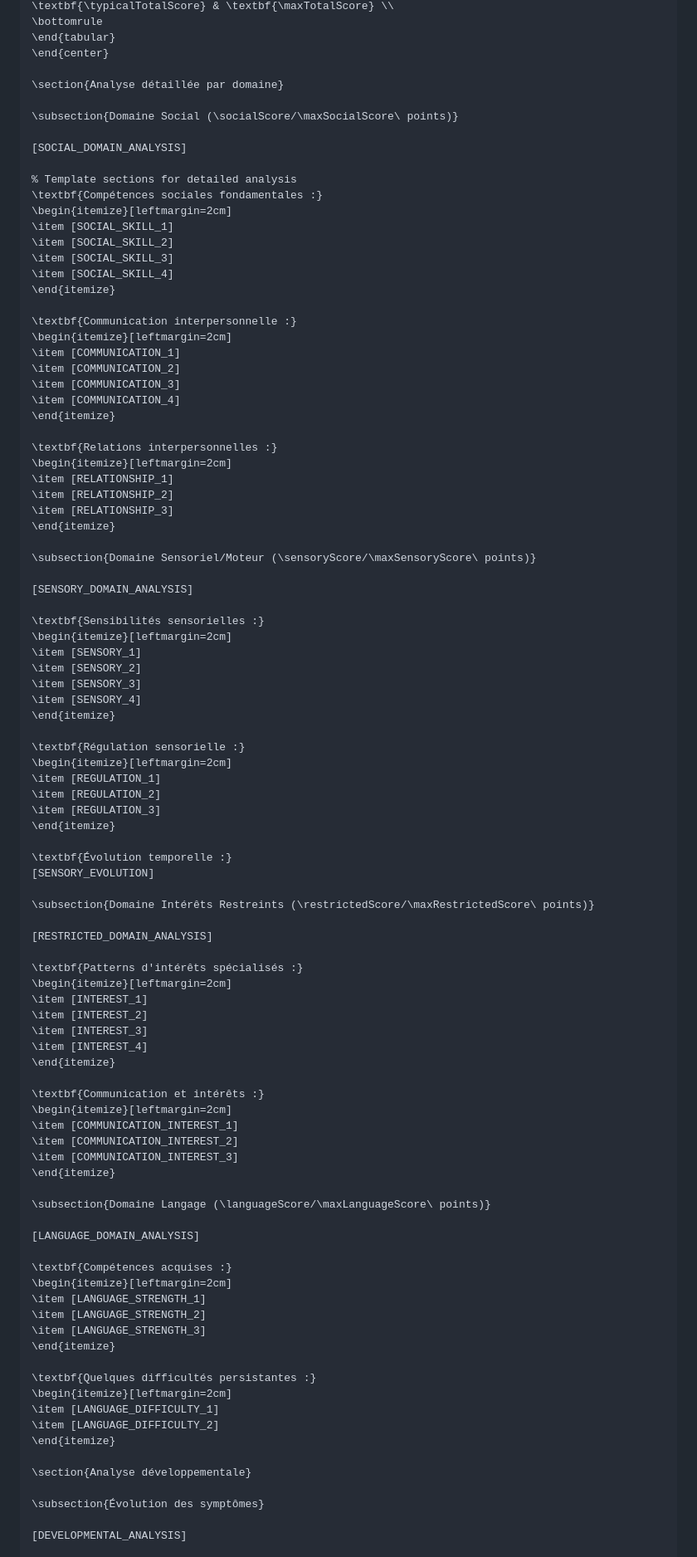
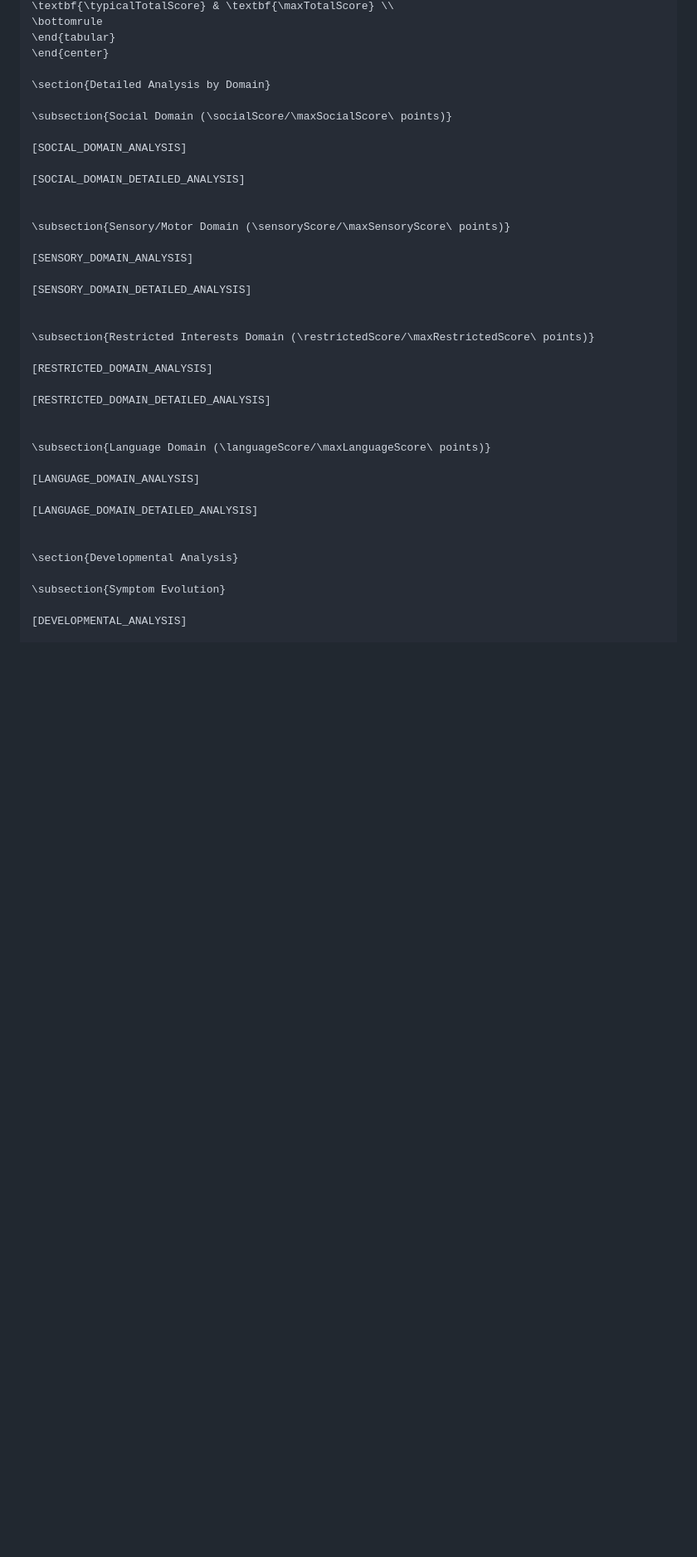
Before and after one commit to raphink/raads-r, a Markdown page: claude.md, the part around the change printed below. Shown: that part at 83% size. GitHub-like rendering; blank space fills up the shorter version.

```diff
--- a/claude.md
+++ b/claude.md
@@ -260,97 +264,39 @@ Language & \languageScore & \threshLanguageScore & \typicalLanguageScore & \maxL
 \end{tabular}
 \end{center}
 
-\section{Analyse détaillée par domaine}
+\section{Detailed Analysis by Domain}
 
-\subsection{Domaine Social (\socialScore/\maxSocialScore\ points)}
+\subsection{Social Domain (\socialScore/\maxSocialScore\ points)}
 
 [SOCIAL_DOMAIN_ANALYSIS]
 
-% Template sections for detailed analysis
-\textbf{Compétences sociales fondamentales :}
-\begin{itemize}[leftmargin=2cm]
-\item [SOCIAL_SKILL_1]
-\item [SOCIAL_SKILL_2]
-\item [SOCIAL_SKILL_3]
-\item [SOCIAL_SKILL_4]
-\end{itemize}
+[SOCIAL_DOMAIN_DETAILED_ANALYSIS]
 
-\textbf{Communication interpersonnelle :}
-\begin{itemize}[leftmargin=2cm]
-\item [COMMUNICATION_1]
-\item [COMMUNICATION_2]
-\item [COMMUNICATION_3]
-\item [COMMUNICATION_4]
-\end{itemize}
 
-\textbf{Relations interpersonnelles :}
-\begin{itemize}[leftmargin=2cm]
-\item [RELATIONSHIP_1]
-\item [RELATIONSHIP_2]
-\item [RELATIONSHIP_3]
-\end{itemize}
-
-\subsection{Domaine Sensoriel/Moteur (\sensoryScore/\maxSensoryScore\ points)}
+\subsection{Sensory/Motor Domain (\sensoryScore/\maxSensoryScore\ points)}
 
 [SENSORY_DOMAIN_ANALYSIS]
 
-\textbf{Sensibilités sensorielles :}
-\begin{itemize}[leftmargin=2cm]
-\item [SENSORY_1]
-\item [SENSORY_2]
-\item [SENSORY_3]
-\item [SENSORY_4]
-\end{itemize}
+[SENSORY_DOMAIN_DETAILED_ANALYSIS]
 
-\textbf{Régulation sensorielle :}
-\begin{itemize}[leftmargin=2cm]
-\item [REGULATION_1]
-\item [REGULATION_2]
-\item [REGULATION_3]
-\end{itemize}
 
-\textbf{Évolution temporelle :}
-[SENSORY_EVOLUTION]
-
-\subsection{Domaine Intérêts Restreints (\restrictedScore/\maxRestrictedScore\ points)}
+\subsection{Restricted Interests Domain (\restrictedScore/\maxRestrictedScore\ points)}
 
 [RESTRICTED_DOMAIN_ANALYSIS]
 
-\textbf{Patterns d'intérêts spécialisés :}
-\begin{itemize}[leftmargin=2cm]
-\item [INTEREST_1]
-\item [INTEREST_2]
-\item [INTEREST_3]
-\item [INTEREST_4]
-\end{itemize}
+[RESTRICTED_DOMAIN_DETAILED_ANALYSIS]
 
-\textbf{Communication et intérêts :}
-\begin{itemize}[leftmargin=2cm]
-\item [COMMUNICATION_INTEREST_1]
-\item [COMMUNICATION_INTEREST_2]
-\item [COMMUNICATION_INTEREST_3]
-\end{itemize}
 
-\subsection{Domaine Langage (\languageScore/\maxLanguageScore\ points)}
+\subsection{Language Domain (\languageScore/\maxLanguageScore\ points)}
 
 [LANGUAGE_DOMAIN_ANALYSIS]
 
-\textbf{Compétences acquises :}
-\begin{itemize}[leftmargin=2cm]
-\item [LANGUAGE_STRENGTH_1]
-\item [LANGUAGE_STRENGTH_2]
-\item [LANGUAGE_STRENGTH_3]
-\end{itemize}
+[LANGUAGE_DOMAIN_DETAILED_ANALYSIS]
 
-\textbf{Quelques difficultés persistantes :}
-\begin{itemize}[leftmargin=2cm]
-\item [LANGUAGE_DIFFICULTY_1]
-\item [LANGUAGE_DIFFICULTY_2]
-\end{itemize}
 
-\section{Analyse développementale}
+\section{Developmental Analysis}
 
-\subsection{Évolution des symptômes}
+\subsection{Symptom Evolution}
 
 [DEVELOPMENTAL_ANALYSIS]
 
```
Also changed, not shown: other parts of claude.md (+26 -85 lines).
